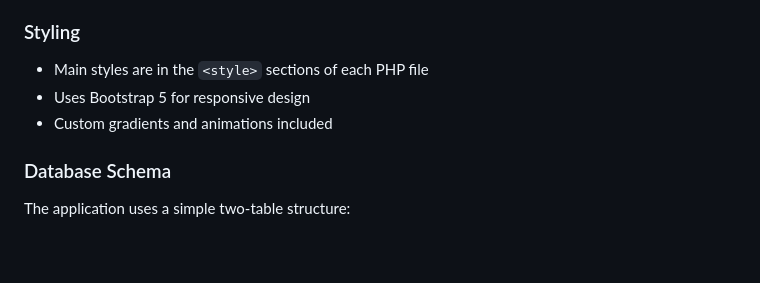
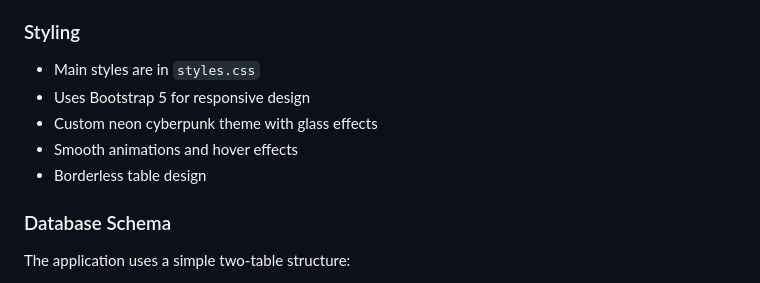
Before and after one commit to Piccios/OvertimeLedger, a Markdown page: README.md, the part around one of its changes. GitHub-like rendering; blank space fills up the shorter version.

```diff
--- a/README.md
+++ b/README.md
@@ -151,9 +153,11 @@ straordinari/
 
 ### Styling
 
-- Main styles are in the `<style>` sections of each PHP file
+- Main styles are in `styles.css`
 - Uses Bootstrap 5 for responsive design
-- Custom gradients and animations included
+- Custom neon cyberpunk theme with glass effects
+- Smooth animations and hover effects
+- Borderless table design
 
 ### Database Schema
 
```
Also changed, not shown: other parts of README.md (+45 -35 lines).
